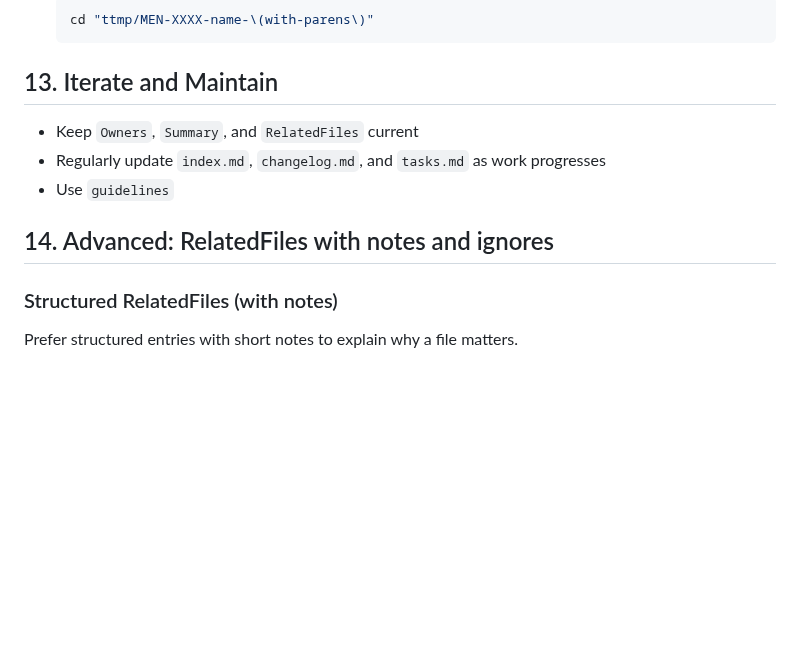
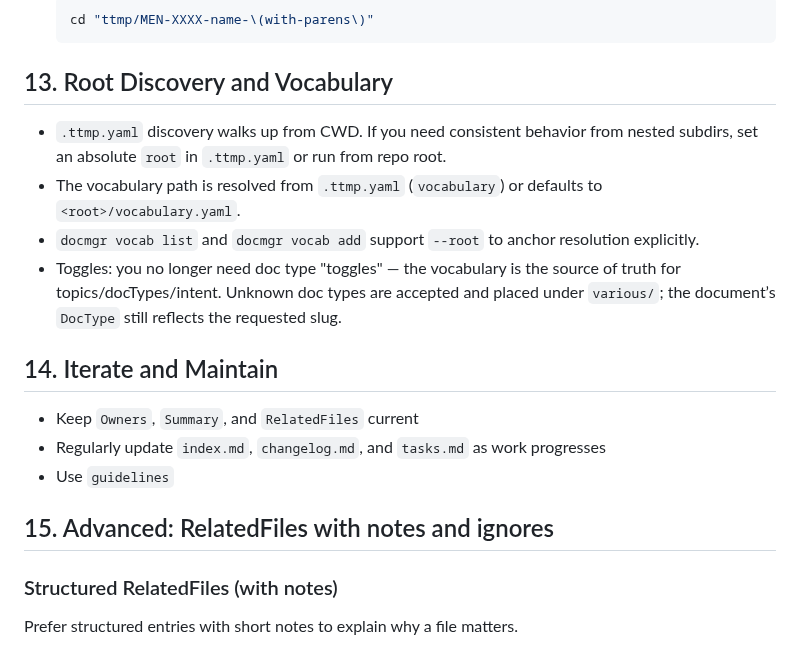
Before and after one commit to go-go-golems/docmgr, a Markdown page: pkg/doc/docmgr-how-to-use.md, the part around one of its changes. GitHub-like rendering; blank space fills up the shorter version.

````diff
--- a/pkg/doc/docmgr-how-to-use.md
+++ b/pkg/doc/docmgr-how-to-use.md
@@ -317,13 +371,20 @@ docmgr list docs --with-glaze-output --output csv --with-headers=true | sed -n '
   cd "ttmp/MEN-XXXX-name-\(with-parens\)"
   ```
 
-## 13. Iterate and Maintain
+## 13. Root Discovery and Vocabulary
+
+- `.ttmp.yaml` discovery walks up from CWD. If you need consistent behavior from nested subdirs, set an absolute `root` in `.ttmp.yaml` or run from repo root.
+- The vocabulary path is resolved from `.ttmp.yaml` (`vocabulary`) or defaults to `<root>/vocabulary.yaml`.
+- `docmgr vocab list` and `docmgr vocab add` support `--root` to anchor resolution explicitly.
+- Toggles: you no longer need doc type "toggles" — the vocabulary is the source of truth for topics/docTypes/intent. Unknown doc types are accepted and placed under `various/`; the document’s `DocType` still reflects the requested slug.
+
+## 14. Iterate and Maintain
 
 - Keep `Owners`, `Summary`, and `RelatedFiles` current
 - Regularly update `index.md`, `changelog.md`, and `tasks.md` as work progresses
 - Use `guidelines`
 
-## 14. Advanced: RelatedFiles with notes and ignores
+## 15. Advanced: RelatedFiles with notes and ignores
 
 ### Structured RelatedFiles (with notes)
 
````
Also changed, not shown: other parts of pkg/doc/docmgr-how-to-use.md (+81 -27 lines), pkg/doc/docmgr-how-to-setup.md (+9 -3 lines).
